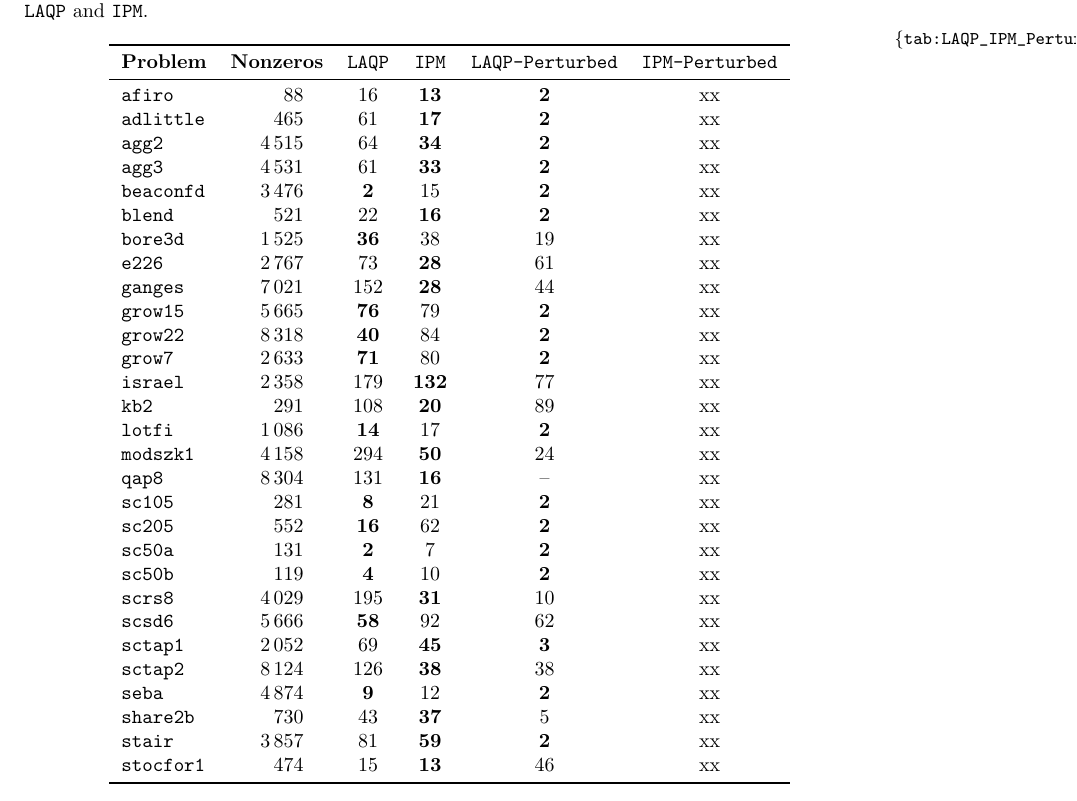
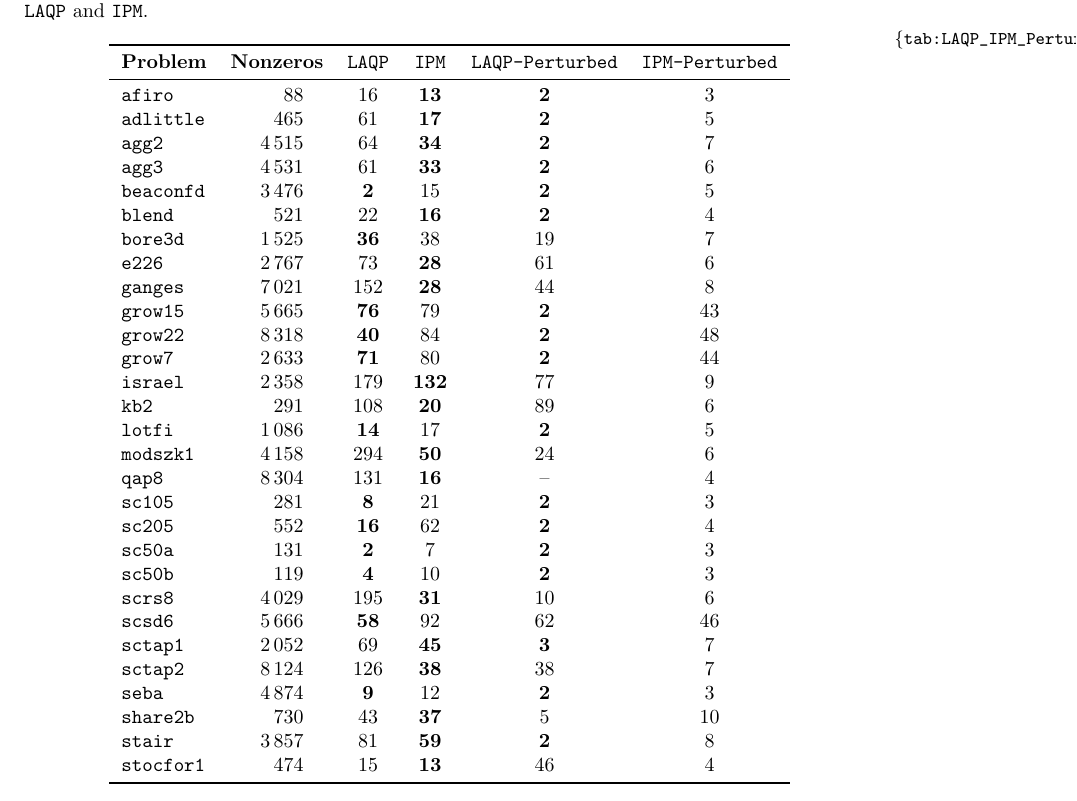
Before and after one commit to lrsantos11/PLLA, a LaTeX paper (bhs.tex): part of page 20 of 23, cut so that both start at the same text. Compiled offline with pdfLaTeX; the source files are stored in an older character set and shown here as Unicode.

Commit message:
updates table x + mu

```diff
--- a/bhs.tex
+++ b/bhs.tex
@@ -1019,35 +1019,35 @@ We envision that the main quality of our method, in comparison with interior poi
 \toprule
 {\normalfont \textbf{Problem}}  & {\textbf{Nonzeros}} &\texttt{LAQP} &   \texttt{IPM} & \texttt{LAQP-Perturbed}  & \texttt{IPM-Perturbed} \\
 \midrule
-afiro    & 88   &   16          &   \textbf{13}   &   \textbf{2}      &  xx  \\
-adlittle & 465  &   61          &   \textbf{17}   &   \textbf{2}      &  xx  \\
-agg2     & 4515 &   64          &   \textbf{34}   &   \textbf{2}      &  xx  \\
-agg3     & 4531 &   61          &   \textbf{33}   &   \textbf{2}      &  xx  \\
-beaconfd & 3476 &    \textbf{2} &   15   &   \textbf{2}      &  xx  \\
-blend    & 521  &   22          &   \textbf{16}   &   \textbf{2}      &  xx  \\
-bore3d   & 1525 &   \textbf{36}          &   38   &  19               &  xx  \\
-e226     & 2767 &   73          &   \textbf{28}   &  61               &  xx  \\
-ganges   & 7021 &  152          &   \textbf{28}   &  44               &  xx  \\
-grow15   & 5665 &   \textbf{76} &   79   &   \textbf{2}      &  xx  \\
-grow22   & 8318 &   \textbf{40} &   84   &   \textbf{2}      &  xx  \\
-grow7    & 2633 &   \textbf{71} &   80   &   \textbf{2}      &  xx  \\
-israel   & 2358 &  179 &  \textbf{132}   &  77               &  xx  \\
-kb2      & 291  &  108          &   \textbf{20}   &  89               &  xx  \\
-lotfi    & 1086 &   \textbf{14} &   17   &   \textbf{2}      &  xx  \\
-modszk1  & 4158 &  294          &   \textbf{50}   &  24               &  xx  \\
-qap8     & 8304 &  131          &   \textbf{16}   & --                &  xx  \\
-sc105    & 281  &    \textbf{8} &   21   &   \textbf{2}      &  xx  \\
-sc205    & 552  &   \textbf{16} &   62   &   \textbf{2}      &  xx  \\
-sc50a    & 131  &    \textbf{2} &    7   &   \textbf{2}      &  xx  \\
-sc50b    & 119  &    \textbf{4} &   10   &   \textbf{2}      &  xx  \\
-scrs8    & 4029 &  195          &   \textbf{31}   &  10               &  xx  \\
-scsd6    & 5666 &   \textbf{58} &   92   &  62               &  xx  \\
-sctap1   & 2052 &   69          &   \textbf{45}   &   \textbf{3}       &  xx  \\
-sctap2   & 8124 &  126          &   \textbf{38}   &  38               &  xx  \\
-seba     & 4874 &    \textbf{9} &   12   &   \textbf{2}      &  xx  \\
-share2b  & 730  &   43          &   \textbf{37}   &   5               &  xx  \\
-stair    & 3857 &   81          &   \textbf{59}   &   \textbf{2}      &  xx  \\
-stocfor1 & 474  &   15          &   \textbf{13}   &  46               &  xx  \\
+afiro    & 88   &   16          &   \textbf{13}   &   \textbf{2}      &   3  \\
+adlittle & 465  &   61          &   \textbf{17}   &   \textbf{2}      &   5  \\
+agg2     & 4515 &   64          &   \textbf{34}   &   \textbf{2}      &   7  \\
+agg3     & 4531 &   61          &   \textbf{33}   &   \textbf{2}      &   6  \\
+beaconfd & 3476 &    \textbf{2} &   15   &   \textbf{2}               &   5  \\
+blend    & 521  &   22          &   \textbf{16}   &   \textbf{2}      &   4  \\
+bore3d   & 1525 &   \textbf{36}          &   38   &  19               &   7  \\
+e226     & 2767 &   73          &   \textbf{28}   &  61               &   6  \\
+ganges   & 7021 &  152          &   \textbf{28}   &  44               &   8  \\
+grow15   & 5665 &   \textbf{76} &   79   &   \textbf{2}               &  43  \\
+grow22   & 8318 &   \textbf{40} &   84   &   \textbf{2}               &  48  \\
+grow7    & 2633 &   \textbf{71} &   80   &   \textbf{2}               &  44  \\
+israel   & 2358 &  179 &  \textbf{132}   &  77                        &   9  \\
+kb2      & 291  &  108          &   \textbf{20}   &  89               &   6  \\
+lotfi    & 1086 &   \textbf{14} &   17   &   \textbf{2}               &   5  \\
+modszk1  & 4158 &  294          &   \textbf{50}   &  24               &   6  \\
+qap8     & 8304 &  131          &   \textbf{16}   & --                &   4  \\
+sc105    & 281  &    \textbf{8} &   21   &   \textbf{2}               &   3  \\
+sc205    & 552  &   \textbf{16} &   62   &   \textbf{2}               &   4  \\
+sc50a    & 131  &    \textbf{2} &    7   &   \textbf{2}               &   3  \\
+sc50b    & 119  &    \textbf{4} &   10   &   \textbf{2}               &   3  \\
+scrs8    & 4029 &  195          &   \textbf{31}   &  10               &   6  \\
+scsd6    & 5666 &   \textbf{58} &   92   &  62                        &  46  \\
+sctap1   & 2052 &   69          &   \textbf{45}   &   \textbf{3}      &   7  \\
+sctap2   & 8124 &  126          &   \textbf{38}   &  38               &   7  \\
+seba     & 4874 &    \textbf{9} &   12   &   \textbf{2}               &   3  \\
+share2b  & 730  &   43          &   \textbf{37}   &   5               &  10  \\
+stair    & 3857 &   81          &   \textbf{59}   &   \textbf{2}      &   8  \\
+stocfor1 & 474  &   15          &   \textbf{13}   &  46               &   4  \\
 \bottomrule
 \end{tabular}
 \end{table}
```
